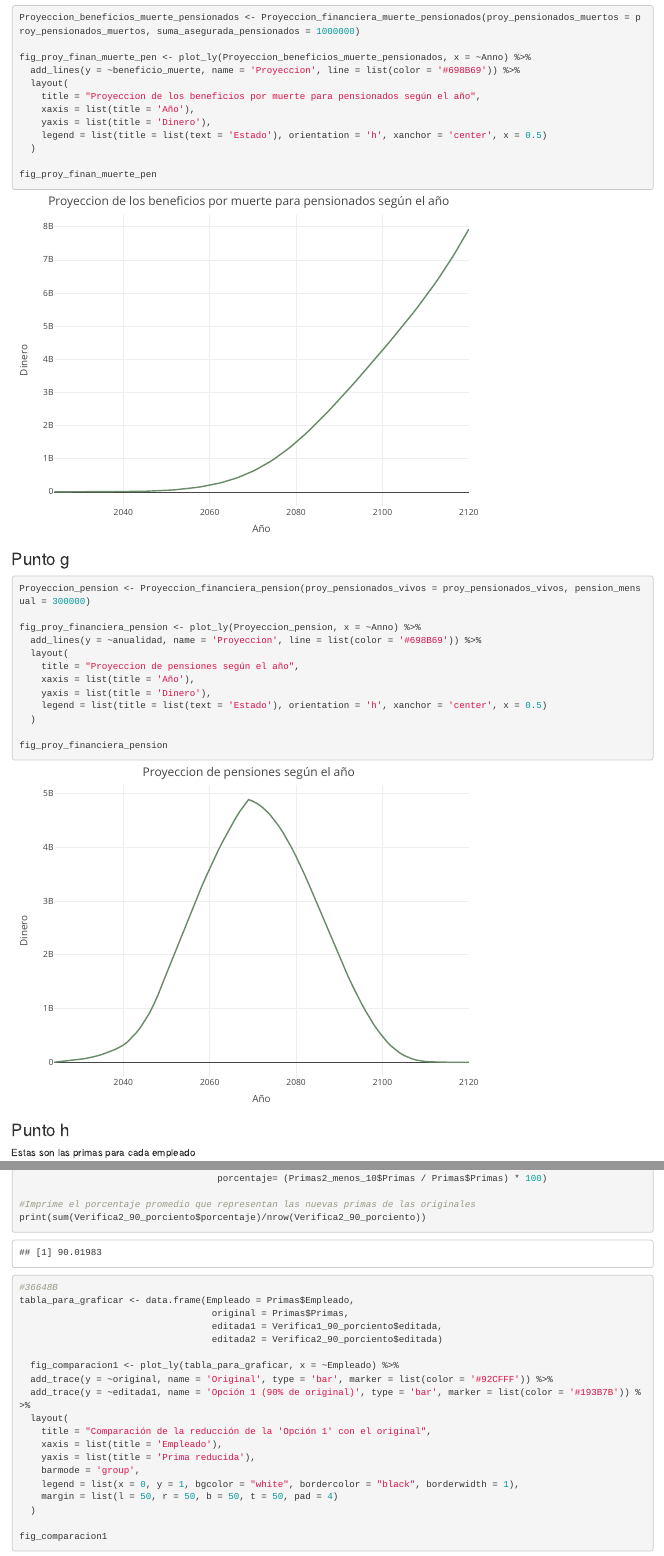
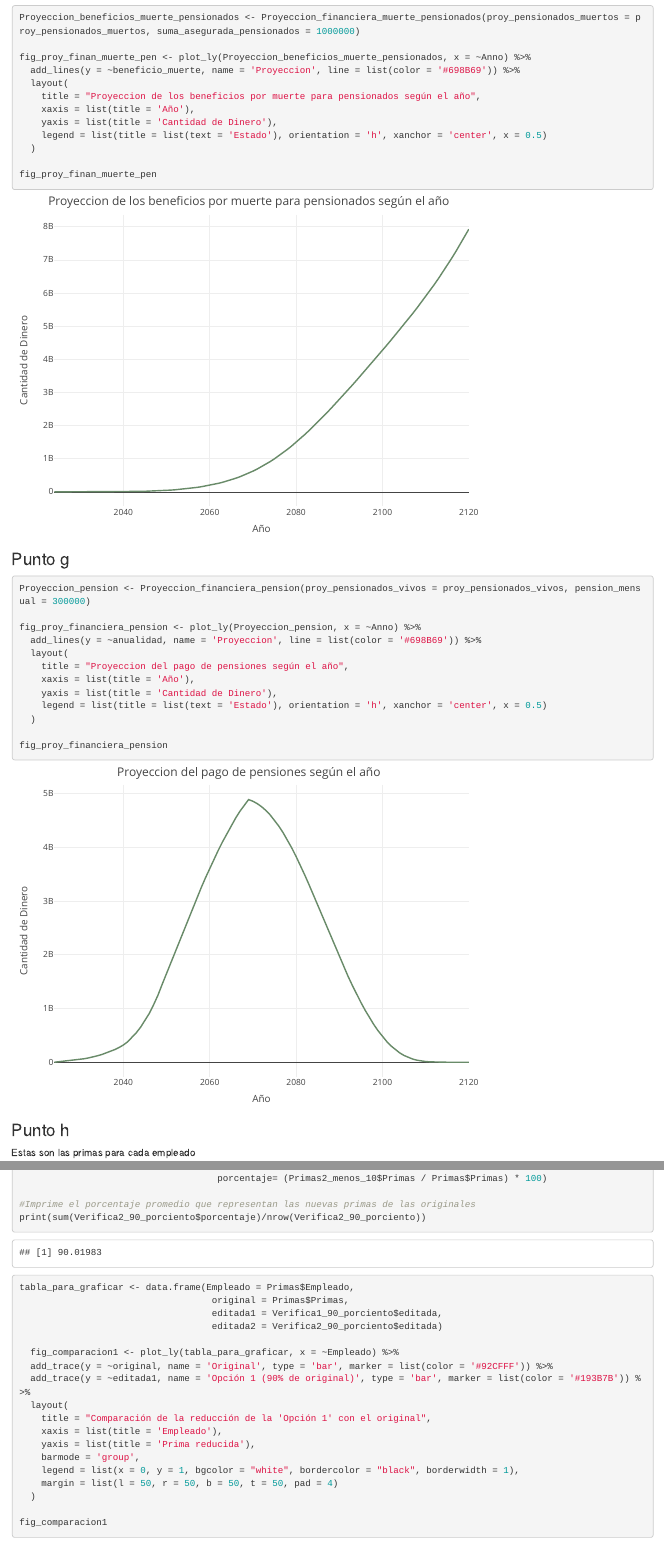
Before and after one commit to javierhn16/Proyecto_Contingencias, an R Markdown document (Proyecto.Rmd): the page in a window 1100 px wide, from 1660 px down, and a second part further down, joined at a grey line. Rendered offline with R 4.5, knitr and Pandoc, with nearby package versions; drawn as R Markdown's standard HTML page in place of the format the file asks for; some code elsewhere in the file could not run offline.

Commit message:
Fix: Graficos de Gerard

````diff
--- a/Proyecto.Rmd
+++ b/Proyecto.Rmd
@@ -93,7 +93,7 @@ fig_proy_finan_muerte_pen <- plot_ly(Proyeccion_beneficios_muerte_pensionados, x
   layout(
     title = "Proyeccion de los beneficios por muerte para pensionados según el año",
     xaxis = list(title = 'Año'),
-    yaxis = list(title = 'Dinero'),
+    yaxis = list(title = 'Cantidad de Dinero'),
     legend = list(title = list(text = 'Estado'), orientation = 'h', xanchor = 'center', x = 0.5)
   )
 
@@ -108,9 +108,9 @@ Proyeccion_pension <- Proyeccion_financiera_pension(proy_pensionados_vivos = pro
 fig_proy_financiera_pension <- plot_ly(Proyeccion_pension, x = ~Anno) %>%
   add_lines(y = ~anualidad, name = 'Proyeccion', line = list(color = '#698B69')) %>%
   layout(
-    title = "Proyeccion de pensiones según el año",
+    title = "Proyeccion del pago de pensiones según el año",
     xaxis = list(title = 'Año'),
-    yaxis = list(title = 'Dinero'),
+    yaxis = list(title = 'Cantidad de Dinero'),
     legend = list(title = list(text = 'Estado'), orientation = 'h', xanchor = 'center', x = 0.5)
   )
 
@@ -185,7 +186,7 @@ print(sum(Verifica2_90_porciento$porcentaje)/nrow(Verifica2_90_porciento))
 
 ```{r}
 
-#36648B
+
 tabla_para_graficar <- data.frame(Empleado = Primas$Empleado,
                                    original = Primas$Primas,
                                    editada1 = Verifica1_90_porciento$editada,
````
Also changed, not shown: Proyecto.Rmd (5 more changed lines).
